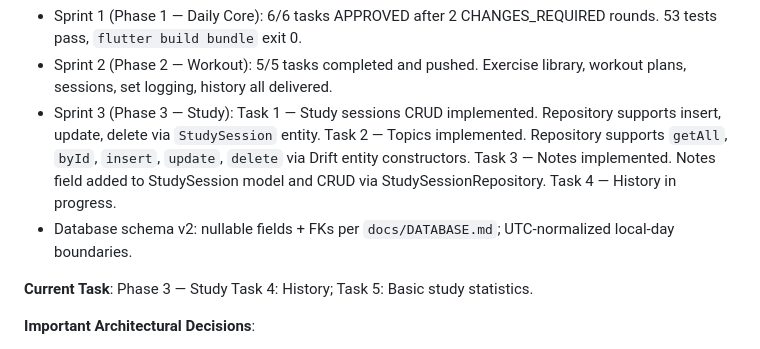
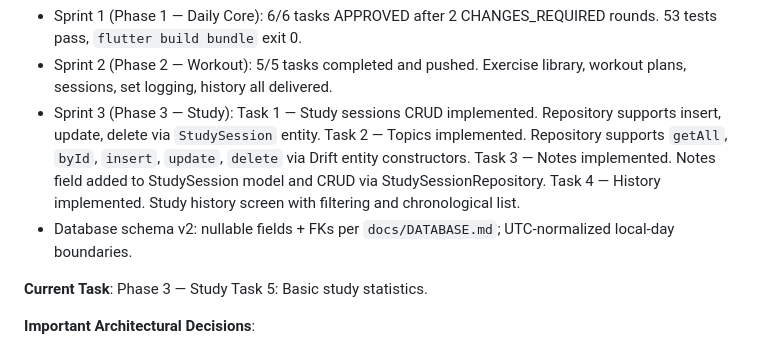
Before and after one commit to IEGOverse/Daily-Life, a Markdown page: docs/AI_CONTEXT.md, the part around the change. GitHub-like rendering.

Commit message:
feat(study): update Task progress - History complete, Statistics in progress
- Mark Task 4 (History) complete in PROGRESS.md and AI_CONTEXT.md
- Update Latest Checkpoint reference

Co-authored-by: daily_life bot

```diff
--- a/docs/AI_CONTEXT.md
+++ b/docs/AI_CONTEXT.md
@@ -16,10 +16,10 @@
 **Completed Milestones**:
 - Sprint 1 (Phase 1 — Daily Core): 6/6 tasks APPROVED after 2 CHANGES_REQUIRED rounds. 53 tests pass, `flutter build bundle` exit 0.
 - Sprint 2 (Phase 2 — Workout): 5/5 tasks completed and pushed. Exercise library, workout plans, sessions, set logging, history all delivered.
-- Sprint 3 (Phase 3 — Study): Task 1 — Study sessions CRUD implemented. Repository supports insert, update, delete via `StudySession` entity. Task 2 — Topics implemented. Repository supports `getAll`, `byId`, `insert`, `update`, `delete` via Drift entity constructors. Task 3 — Notes implemented. Notes field added to StudySession model and CRUD via StudySessionRepository. Task 4 — History in progress.
+- Sprint 3 (Phase 3 — Study): Task 1 — Study sessions CRUD implemented. Repository supports insert, update, delete via `StudySession` entity. Task 2 — Topics implemented. Repository supports `getAll`, `byId`, `insert`, `update`, `delete` via Drift entity constructors. Task 3 — Notes implemented. Notes field added to StudySession model and CRUD via StudySessionRepository. Task 4 — History implemented. Study history screen with filtering and chronological list.
 - Database schema v2: nullable fields + FKs per `docs/DATABASE.md`; UTC-normalized local-day boundaries.
 
-**Current Task**: Phase 3 — Study Task 4: History; Task 5: Basic study statistics.
+**Current Task**: Phase 3 — Study Task 5: Basic study statistics.
 
 **Important Architectural Decisions**:
 - Write-side builds local `DateTime` then `.toUtc()` to preserve wall-clock (Drift reader returns local).
```
Also changed, not shown: docs/PROGRESS.md (+1 -1 lines).
